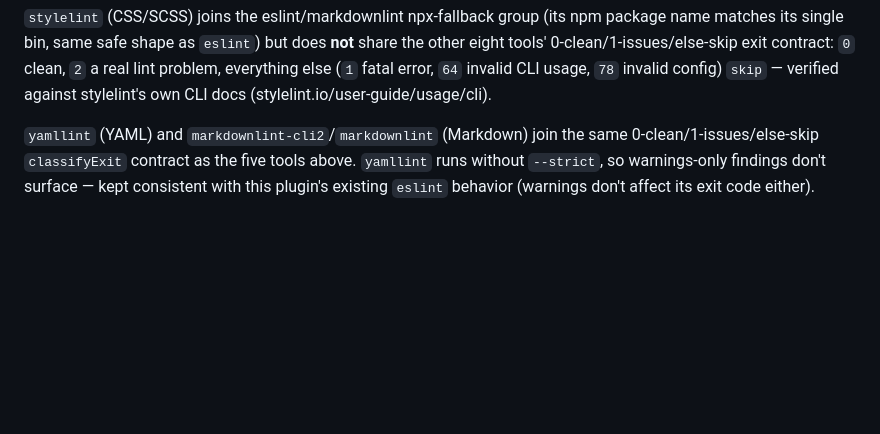
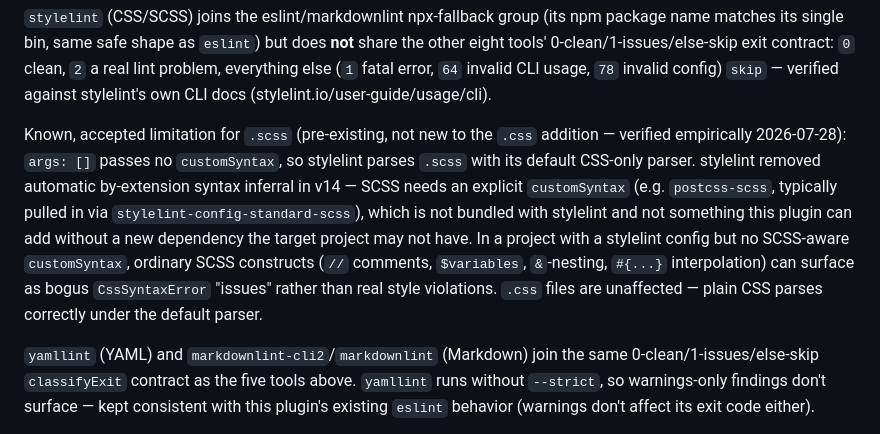
Before and after one commit to kwitsch/claude-plugins, a Markdown page: plugins/universal-lint/CLAUDE.md, the part around the change. GitHub-like rendering; blank space fills up the shorter version.

Commit message:
docs(universal-lint,universal-format): document CSS/SCSS known limitations found in review
Review confirmed two real gaps: bare stylelint has no SCSS customSyntax
(pre-existing, not introduced by this feature -- .scss lint has had this
gap since it first shipped), and Biome's CSS formatter was opt-in-disabled
before v1.9, so an old Biome on PATH with no biome.json opt-in silently
no-ops instead of falling back to prettier. Both require new machinery
(dependency probing, version/config detection) to fix properly, out of
scope here -- documented as known, accepted limitations instead.

```diff
--- a/plugins/universal-lint/CLAUDE.md
+++ b/plugins/universal-lint/CLAUDE.md
@@ -31,6 +31,19 @@ does **not** share the other eight tools' 0-clean/1-issues/else-skip exit
 contract: `0` clean, `2` a real lint problem, everything else (`1` fatal
 error, `64` invalid CLI usage, `78` invalid config) `skip` — verified
 against stylelint's own CLI docs (stylelint.io/user-guide/usage/cli).
+
+Known, accepted limitation for `.scss` (pre-existing, not new to the `.css`
+addition — verified empirically 2026-07-28): `args: []` passes no
+`customSyntax`, so stylelint parses `.scss` with its default CSS-only parser.
+stylelint removed automatic by-extension syntax inferral in v14 — SCSS needs
+an explicit `customSyntax` (e.g. `postcss-scss`, typically pulled in via
+`stylelint-config-standard-scss`), which is not bundled with stylelint and
+not something this plugin can add without a new dependency the target
+project may not have. In a project with a stylelint config but no SCSS-aware
+`customSyntax`, ordinary SCSS constructs (`//` comments, `$variables`,
+`&`-nesting, `#{...}` interpolation) can surface as bogus `CssSyntaxError`
+"issues" rather than real style violations. `.css` files are unaffected —
+plain CSS parses correctly under the default parser.
 
 `yamllint` (YAML) and `markdownlint-cli2`/`markdownlint` (Markdown) join the
 same 0-clean/1-issues/else-skip `classifyExit` contract as the five tools
```
Also changed, not shown: plugins/universal-format/CLAUDE.md (+1 -1 lines).
